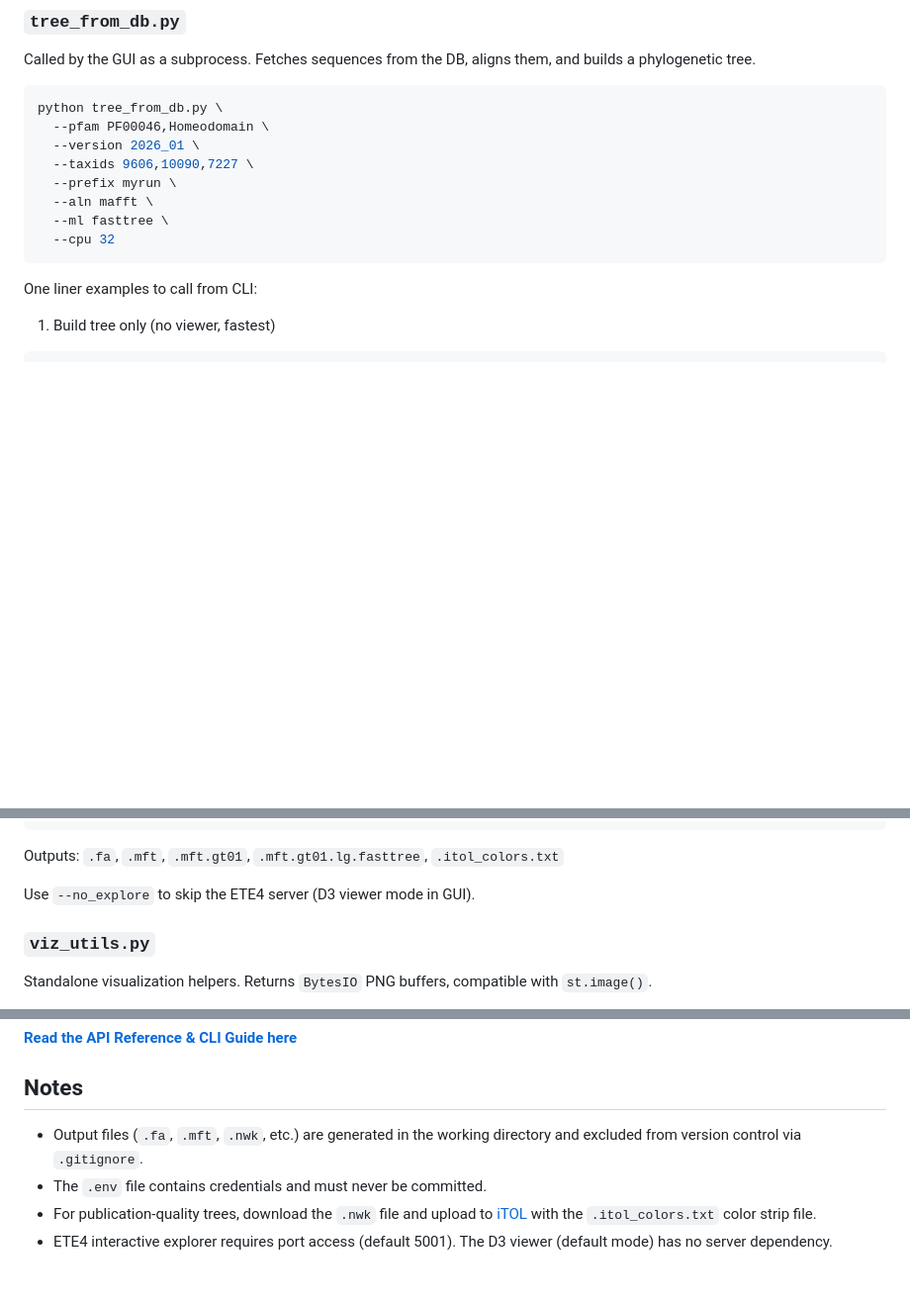
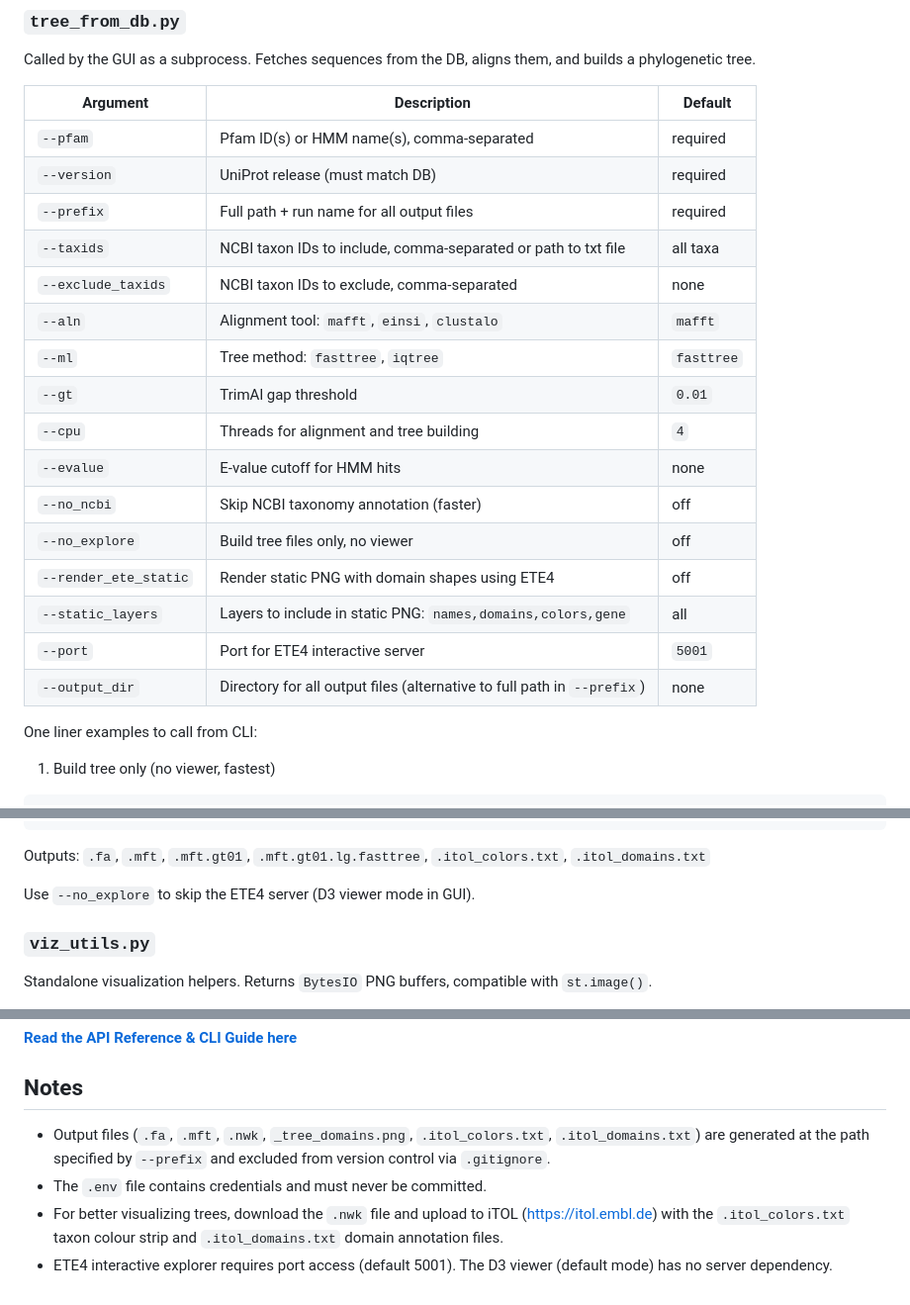
Before and after one commit to cgenomicslab/FORK, a Markdown page: README.md, 3 parts joined by grey strips. Shown at 99% size. Rendered like a GitHub page; blank space fills up the shorter version.

Commit message:
Revise README for tree_from_db.py usage and outputs
Updated command-line arguments and output files in README.

````diff
--- a/README.md
+++ b/README.md
@@ -124,16 +124,24 @@ Key methods inside `UniProtRetriever`:
 ### `tree_from_db.py`
 Called by the GUI as a subprocess. Fetches sequences from the DB, aligns them, and builds a phylogenetic tree.
 
-```bash
-python tree_from_db.py \
-  --pfam PF00046,Homeodomain \
-  --version 2026_01 \
-  --taxids 9606,10090,7227 \
-  --prefix myrun \
-  --aln mafft \
-  --ml fasttree \
-  --cpu 32
-```
+| Argument | Description | Default |
+|---|---|---|
+| `--pfam` | Pfam ID(s) or HMM name(s), comma-separated | required |
+| `--version` | UniProt release (must match DB) | required |
+| `--prefix` | Full path + run name for all output files | required |
+| `--taxids` | NCBI taxon IDs to include, comma-separated or path to txt file | all taxa |
+| `--exclude_taxids` | NCBI taxon IDs to exclude, comma-separated | none |
+| `--aln` | Alignment tool: `mafft`, `einsi`, `clustalo` | `mafft` |
+| `--ml` | Tree method: `fasttree`, `iqtree` | `fasttree` |
+| `--gt` | TrimAl gap threshold | `0.01` |
+| `--cpu` | Threads for alignment and tree building | `4` |
+| `--evalue` | E-value cutoff for HMM hits | none |
+| `--no_ncbi` | Skip NCBI taxonomy annotation (faster) | off |
+| `--no_explore` | Build tree files only, no viewer | off |
+| `--render_ete_static` | Render static PNG with domain shapes using ETE4 | off |
+| `--static_layers` | Layers to include in static PNG: `names,domains,colors,gene` | all |
+| `--port` | Port for ETE4 interactive server | `5001` |
+| `--output_dir` | Directory for all output files (alternative to full path in `--prefix`) | none |
 
 One liner examples to call from CLI:
 1. Build tree only (no viewer, fastest)
@@ -218,7 +226,7 @@ python tree_from_db.py \
   --no_explore
 ```
 
-Outputs: `.fa`, `.mft`, `.mft.gt01`, `.mft.gt01.lg.fasttree`, `.itol_colors.txt`
+Outputs: `.fa`, `.mft`, `.mft.gt01`, `.mft.gt01.lg.fasttree`, `.itol_colors.txt`, `.itol_domains.txt`
 
 Use `--no_explore` to skip the ETE4 server (D3 viewer mode in GUI).
 
@@ -291,7 +299,7 @@ Want to use our retrieval backend in your own Python scripts or Jupyter notebook
 
 ## Notes
 
-- Output files (`.fa`, `.mft`, `.nwk`, etc.) are generated in the working directory and excluded from version control via `.gitignore`.
+- Output files (`.fa`, `.mft`, `.nwk`, `_tree_domains.png`, `.itol_colors.txt`, `.itol_domains.txt`) are generated at the path specified by `--prefix` and excluded from version control via `.gitignore`.
 - The `.env` file contains credentials and must never be committed.
-- For publication-quality trees, download the `.nwk` file and upload to [iTOL](https://itol.embl.de) with the `.itol_colors.txt` color strip file.
+- For better visualizing trees, download the `.nwk` file and upload to iTOL (https://itol.embl.de) with the `.itol_colors.txt` taxon colour strip and `.itol_domains.txt` domain annotation files.
 - ETE4 interactive explorer requires port access (default 5001). The D3 viewer (default mode) has no server dependency.
````
